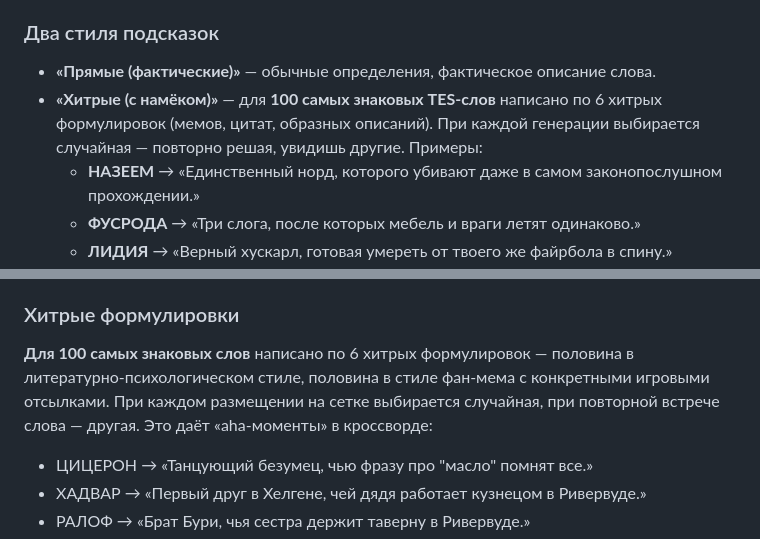
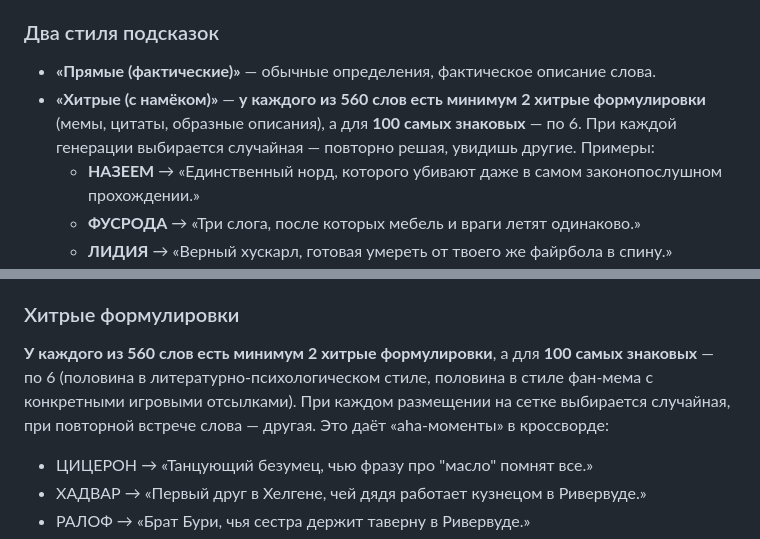
Before and after one commit to andromanpro/printable-crosswords-tes, a Markdown page: README.md, 2 parts joined by grey strips. Rendered like a GitHub page.

Commit message:
docs: README — хитрые подсказки теперь у всех 560 слов

```diff
--- a/README.md
+++ b/README.md
@@ -40,7 +40,7 @@ py -3.14 -m http.server 8767 --bind 127.0.0.1
 ### Два стиля подсказок
 
 - **«Прямые (фактические)»** — обычные определения, фактическое описание слова.
-- **«Хитрые (с намёком)»** — для **100 самых знаковых TES-слов** написано по 6 хитрых формулировок (мемов, цитат, образных описаний). При каждой генерации выбирается случайная — повторно решая, увидишь другие. Примеры:
+- **«Хитрые (с намёком)»** — **у каждого из 560 слов есть минимум 2 хитрые формулировки** (мемы, цитаты, образные описания), а для **100 самых знаковых** — по 6. При каждой генерации выбирается случайная — повторно решая, увидишь другие. Примеры:
   - **НАЗЕЕМ** → «Единственный норд, которого убивают даже в самом законопослушном прохождении.»
   - **ФУСРОДА** → «Три слога, после которых мебель и враги летят одинаково.»
   - **ЛИДИЯ** → «Верный хускарл, готовая умереть от твоего же файрбола в спину.»
@@ -89,7 +89,7 @@ py -3.14 -m http.server 8767 --bind 127.0.0.1
 
 ### Хитрые формулировки
 
-**Для 100 самых знаковых слов** написано по 6 хитрых формулировок — половина в литературно-психологическом стиле, половина в стиле фан-мема с конкретными игровыми отсылками. При каждом размещении на сетке выбирается случайная, при повторной встрече слова — другая. Это даёт «aha-моменты» в кроссворде:
+**У каждого из 560 слов есть минимум 2 хитрые формулировки**, а для **100 самых знаковых** — по 6 (половина в литературно-психологическом стиле, половина в стиле фан-мема с конкретными игровыми отсылками). При каждом размещении на сетке выбирается случайная, при повторной встрече слова — другая. Это даёт «aha-моменты» в кроссворде:
 - ЦИЦЕРОН → «Танцующий безумец, чью фразу про "масло" помнят все.»
 - ХАДВАР → «Первый друг в Хелгене, чей дядя работает кузнецом в Ривервуде.»
 - РАЛОФ → «Брат Бури, чья сестра держит таверну в Ривервуде.»
```
